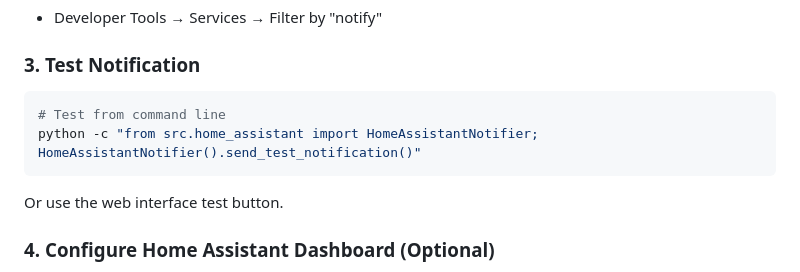
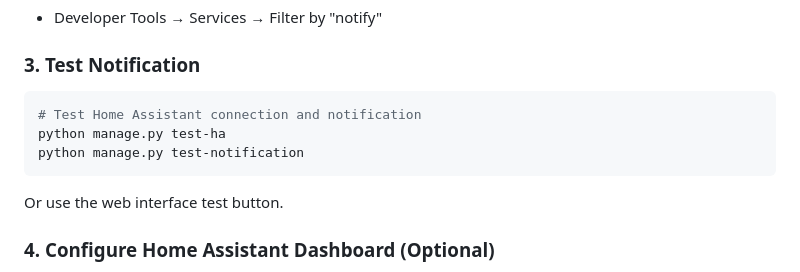
Before and after one commit to Starsonarms/siko-auction-monitor, a Markdown page: README.md, the part around the change printed below. Rendered like a GitHub page.

````diff
--- a/README.md
+++ b/README.md
@@ -181,8 +165,9 @@ You can find available services in Home Assistant:
 ### 3. Test Notification
 
 ```bash
-# Test from command line
-python -c "from src.home_assistant import HomeAssistantNotifier; HomeAssistantNotifier().send_test_notification()"
+# Test Home Assistant connection and notification
+python manage.py test-ha
+python manage.py test-notification
 ```
 
 Or use the web interface test button.
````
Also changed, not shown: other parts of README.md (+5 -35 lines).
